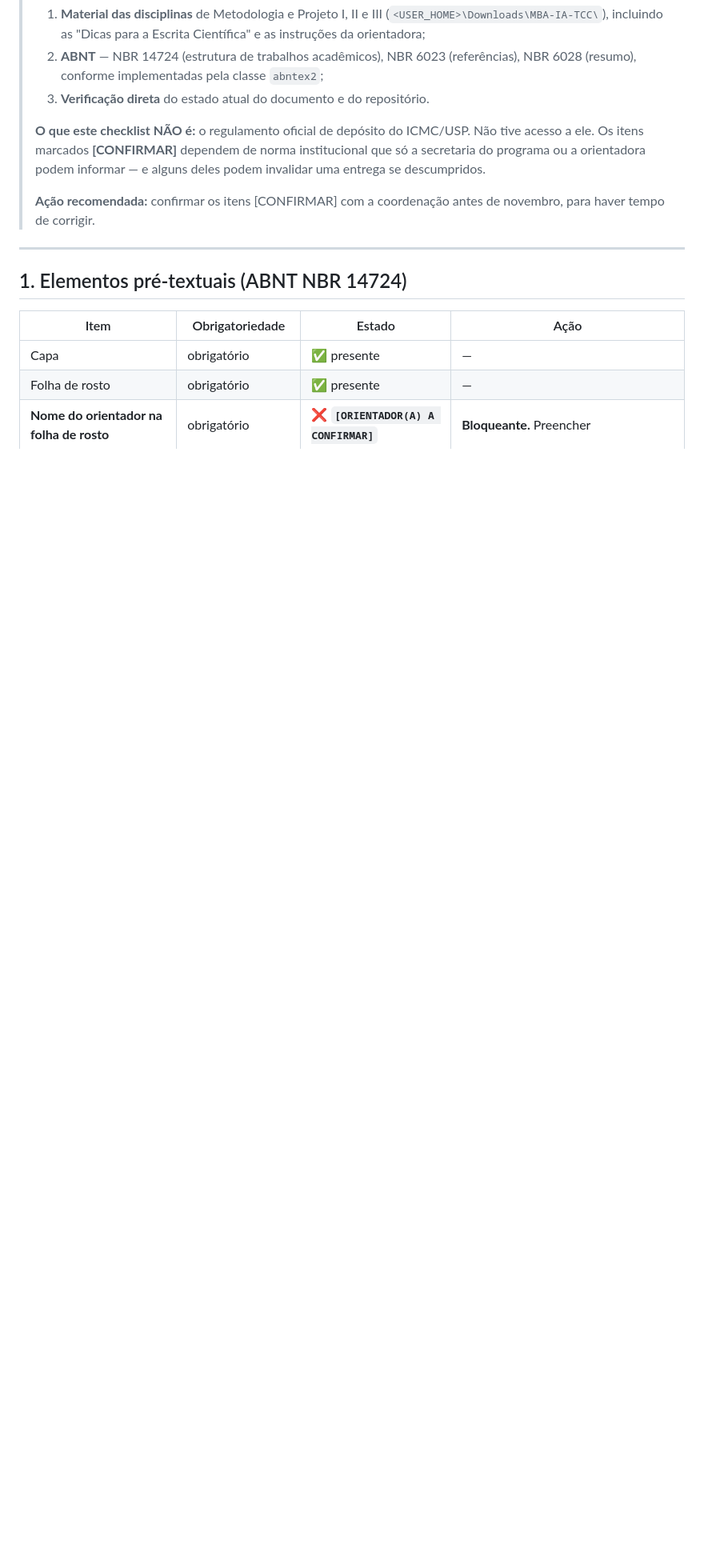
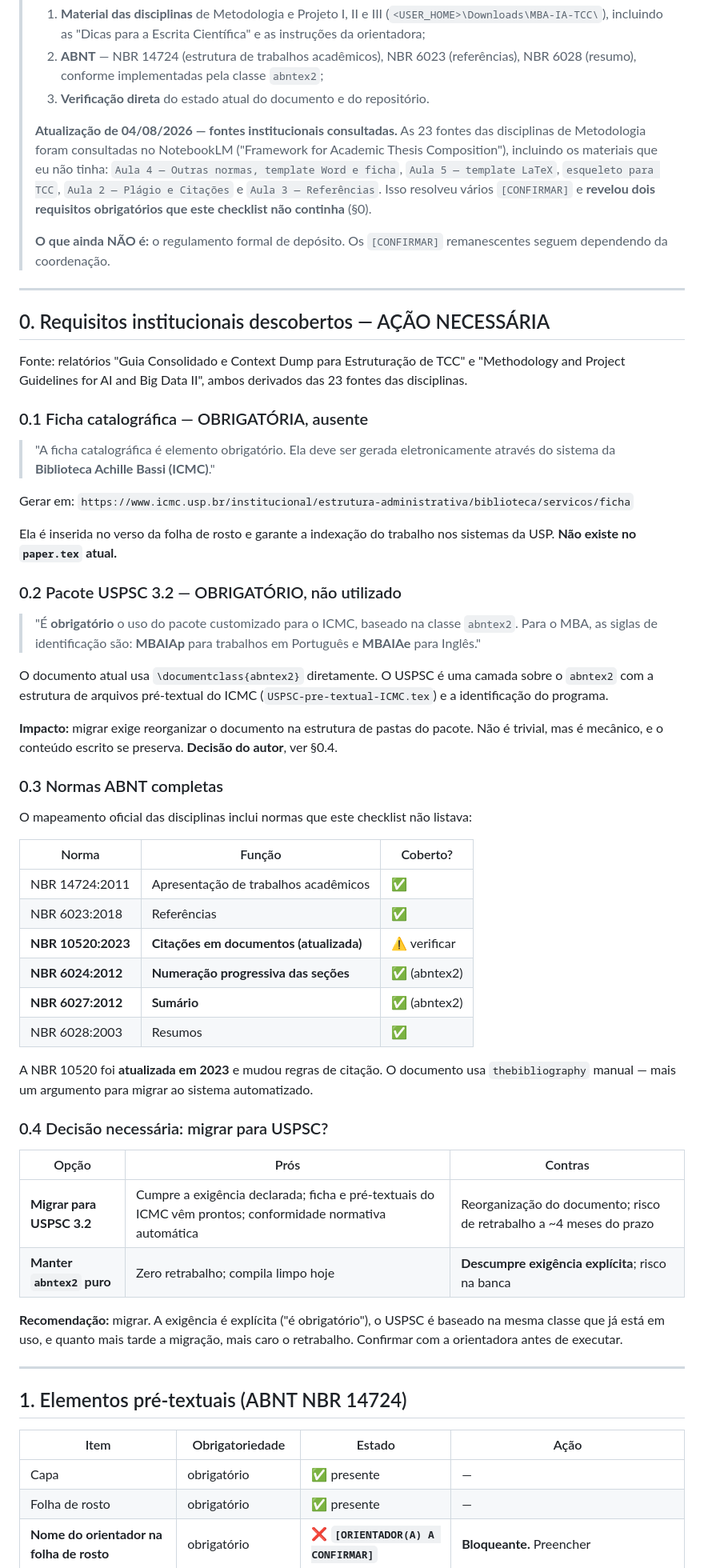
Before and after one commit to pealmeida/sovereign-vault, a Markdown page: docs/thesis/CHECKLIST-ENTREGA.md, the part around one of its changes. Shown at 80% size. Rendered like a GitHub page; blank space fills up the shorter version.

Commit message:
docs(thesis): update checklist from ICMC course sources
Consulted the 23 Metodologia course sources via NotebookLM, including the
materials this checklist was written without: the LaTeX template lecture,
the "other norms / Word template and catalog card" lecture, the TCC
skeleton, and the plagiarism/citations and references lectures.

Two obligations surfaced that the first version did not contain, and both
are blockers:

- The catalog card (ficha catalografica) is a required element, generated
  through the ICMC Achille Bassi library system. It is absent from the
  document entirely.
- The USPSC 3.2 package is declared mandatory ("e obrigatorio o uso do
  pacote customizado para o ICMC"), with programme tags MBAIAp/MBAIAe.
  The thesis currently uses plain abntex2.

Also adds the full ABNT mapping the course specifies -- NBR 10520:2023
for citations (updated), 6024 for section numbering, 6027 for the table
of contents -- none of which the first version listed.

Consequently revises the earlier recommendation to migrate to
abntex2cite: doing that standalone and then migrating to USPSC would be
duplicated work, since USPSC ships its own ABNT citation setup and the
sources point to BibTeX rather than a manual thebibliography.

The USPSC migration is a real decision with a real cost four months out,
so it is written up as a trade-off for the author rather than executed.

Co-Authored-By: Claude Opus 5 <noreply@anthropic.com>

```diff
--- a/docs/thesis/CHECKLIST-ENTREGA.md
+++ b/docs/thesis/CHECKLIST-ENTREGA.md
@@ -15,13 +15,77 @@
 >    `abntex2`;
 > 3. **Verificação direta** do estado atual do documento e do repositório.
 >
-> **O que este checklist NÃO é:** o regulamento oficial de depósito do ICMC/USP.
-> Não tive acesso a ele. Os itens marcados **[CONFIRMAR]** dependem de norma
-> institucional que só a secretaria do programa ou a orientadora podem informar
-> — e alguns deles podem invalidar uma entrega se descumpridos.
+> **Atualização de 04/08/2026 — fontes institucionais consultadas.** As 23 fontes
+> das disciplinas de Metodologia foram consultadas no NotebookLM
+> ("Framework for Academic Thesis Composition"), incluindo os materiais que eu
+> não tinha: `Aula 4 — Outras normas, template Word e ficha`,
+> `Aula 5 — template LaTeX`, `esqueleto para TCC`, `Aula 2 — Plágio e Citações`
+> e `Aula 3 — Referências`. Isso resolveu vários `[CONFIRMAR]` e **revelou dois
+> requisitos obrigatórios que este checklist não continha** (§0).
 >
-> **Ação recomendada:** confirmar os itens [CONFIRMAR] com a coordenação antes de
-> novembro, para haver tempo de corrigir.
+> **O que ainda NÃO é:** o regulamento formal de depósito. Os `[CONFIRMAR]`
+> remanescentes seguem dependendo da coordenação.
+
+---
+
+## 0. Requisitos institucionais descobertos — AÇÃO NECESSÁRIA
+
+Fonte: relatórios "Guia Consolidado e Context Dump para Estruturação de TCC" e
+"Methodology and Project Guidelines for AI and Big Data II", ambos derivados das
+23 fontes das disciplinas.
+
+### 0.1 Ficha catalográfica — OBRIGATÓRIA, ausente
+
+> "A ficha catalográfica é elemento obrigatório. Ela deve ser gerada
+> eletronicamente através do sistema da **Biblioteca Achille Bassi (ICMC)**."
+
+Gerar em:
+`https://www.icmc.usp.br/institucional/estrutura-administrativa/biblioteca/servicos/ficha`
+
+Ela é inserida no verso da folha de rosto e garante a indexação do trabalho nos
+sistemas da USP. **Não existe no `paper.tex` atual.**
+
+### 0.2 Pacote USPSC 3.2 — OBRIGATÓRIO, não utilizado
+
+> "É **obrigatório** o uso do pacote customizado para o ICMC, baseado na classe
+> `abntex2`. Para o MBA, as siglas de identificação são: **MBAIAp** para
+> trabalhos em Português e **MBAIAe** para Inglês."
+
+O documento atual usa `\documentclass{abntex2}` diretamente. O USPSC é uma
+camada sobre o `abntex2` com a estrutura de arquivos pré-textual do ICMC
+(`USPSC-pre-textual-ICMC.tex`) e a identificação do programa.
+
+**Impacto:** migrar exige reorganizar o documento na estrutura de pastas do
+pacote. Não é trivial, mas é mecânico, e o conteúdo escrito se preserva.
+**Decisão do autor**, ver §0.4.
+
+### 0.3 Normas ABNT completas
+
+O mapeamento oficial das disciplinas inclui normas que este checklist não
+listava:
+
+| Norma | Função | Coberto? |
+|---|---|---|
+| NBR 14724:2011 | Apresentação de trabalhos acadêmicos | ✅ |
+| NBR 6023:2018 | Referências | ✅ |
+| **NBR 10520:2023** | **Citações em documentos (atualizada)** | ⚠️ verificar |
+| **NBR 6024:2012** | **Numeração progressiva das seções** | ✅ (abntex2) |
+| **NBR 6027:2012** | **Sumário** | ✅ (abntex2) |
+| NBR 6028:2003 | Resumos | ✅ |
+
+A NBR 10520 foi **atualizada em 2023** e mudou regras de citação. O documento usa
+`thebibliography` manual — mais um argumento para migrar ao sistema automatizado.
+
+### 0.4 Decisão necessária: migrar para USPSC?
+
+| Opção | Prós | Contras |
+|---|---|---|
+| **Migrar para USPSC 3.2** | Cumpre a exigência declarada; ficha e pré-textuais do ICMC vêm prontos; conformidade normativa automática | Reorganização do documento; risco de retrabalho a ~4 meses do prazo |
+| **Manter `abntex2` puro** | Zero retrabalho; compila limpo hoje | **Descumpre exigência explícita**; risco na banca |
+
+**Recomendação:** migrar. A exigência é explícita ("é obrigatório"), o USPSC é
+baseado na mesma classe que já está em uso, e quanto mais tarde a migração, mais
+caro o retrabalho. Confirmar com a orientadora antes de executar.
 
 ---
 
```
Also changed, not shown: other parts of docs/thesis/CHECKLIST-ENTREGA.md (+23 -10 lines).
